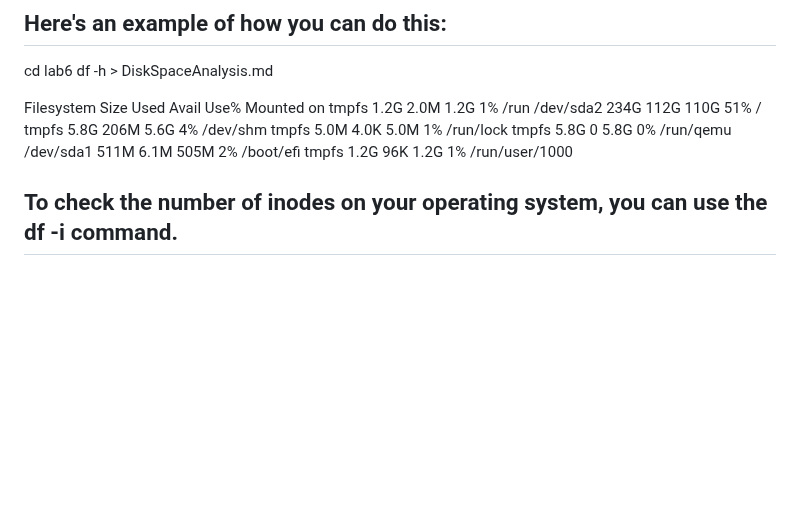
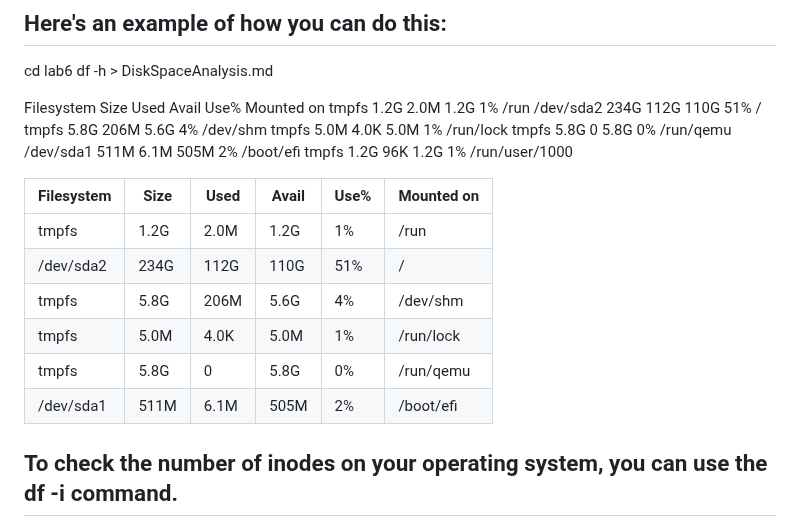
Before and after one commit to inno-devops-labs/F23-intro-course-labs, a Markdown page: lab6/DiskSpaceAnalysis.md, the part around the change. GitHub-like rendering; blank space fills up the shorter version.

Commit message:
finished with the first task

```diff
--- a/lab6/DiskSpaceAnalysis.md
+++ b/lab6/DiskSpaceAnalysis.md
@@ -20,6 +20,18 @@ tmpfs           5.0M  4.0K  5.0M   1% /run/lock
 tmpfs           5.8G     0  5.8G   0% /run/qemu
 /dev/sda1       511M  6.1M  505M   2% /boot/efi
 tmpfs           1.2G   96K  1.2G   1% /run/user/1000
+
+| Filesystem  | Size| Used| Avail | Use% | Mounted on |
+| -------- | -------- | -------- | -------- | -------- | -------- |
+| tmpfs | 1.2G | 2.0M |  1.2G | 1% | /run |
+| /dev/sda2  | 234G | 112G | 110G | 51% | / |
+| tmpfs | 5.8G |  206M | 5.6G | 4%  | /dev/shm |
+| tmpfs  | 5.0M | 4.0K | 5.0M | 1% | /run/lock |
+| tmpfs  | 5.8G |0  | 5.8G | 0% | /run/qemu |
+| /dev/sda1 | 511M |  6.1M | 505M | 2% | /boot/efi|
+
+
+
 
 ## To check the number of inodes on your operating system, you can use the df -i command.
 
```
